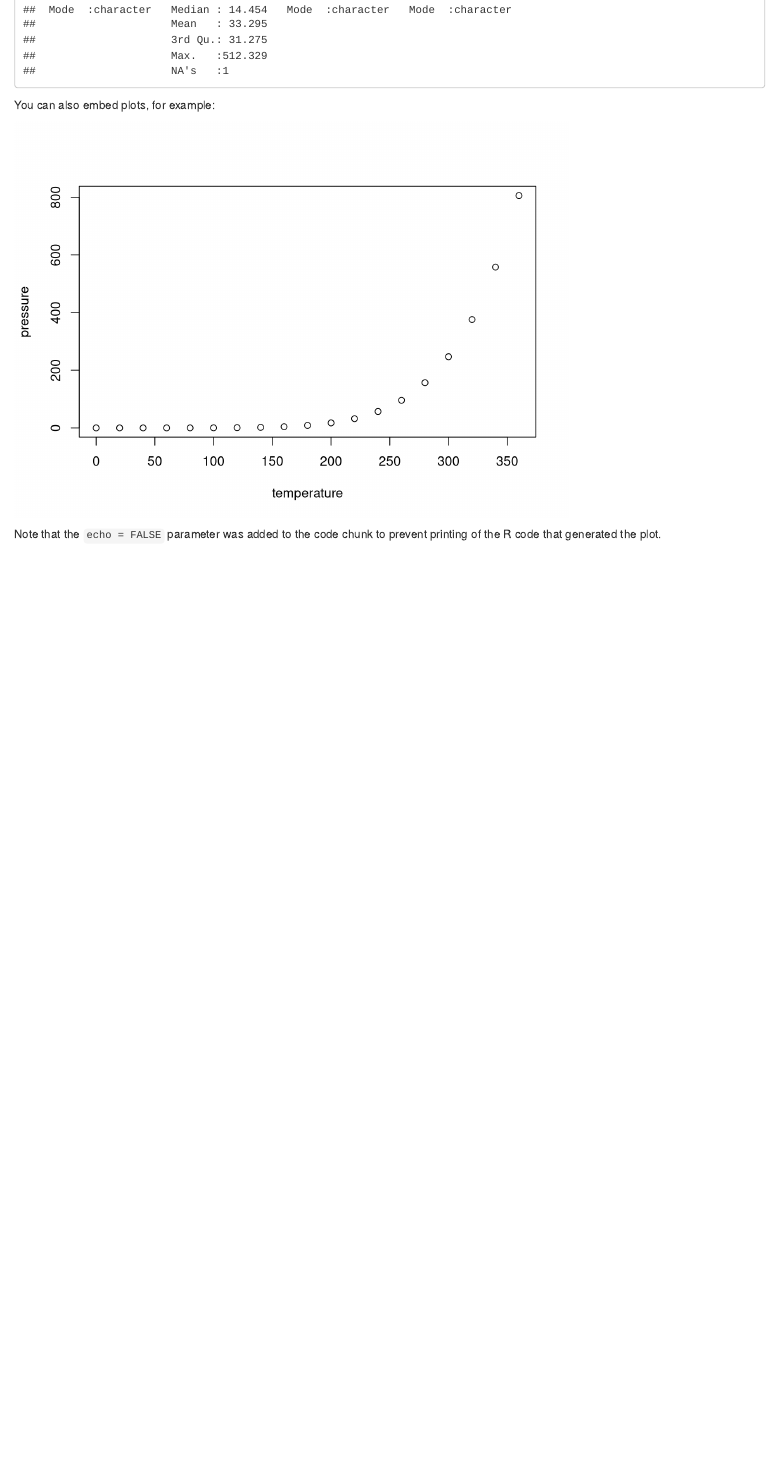
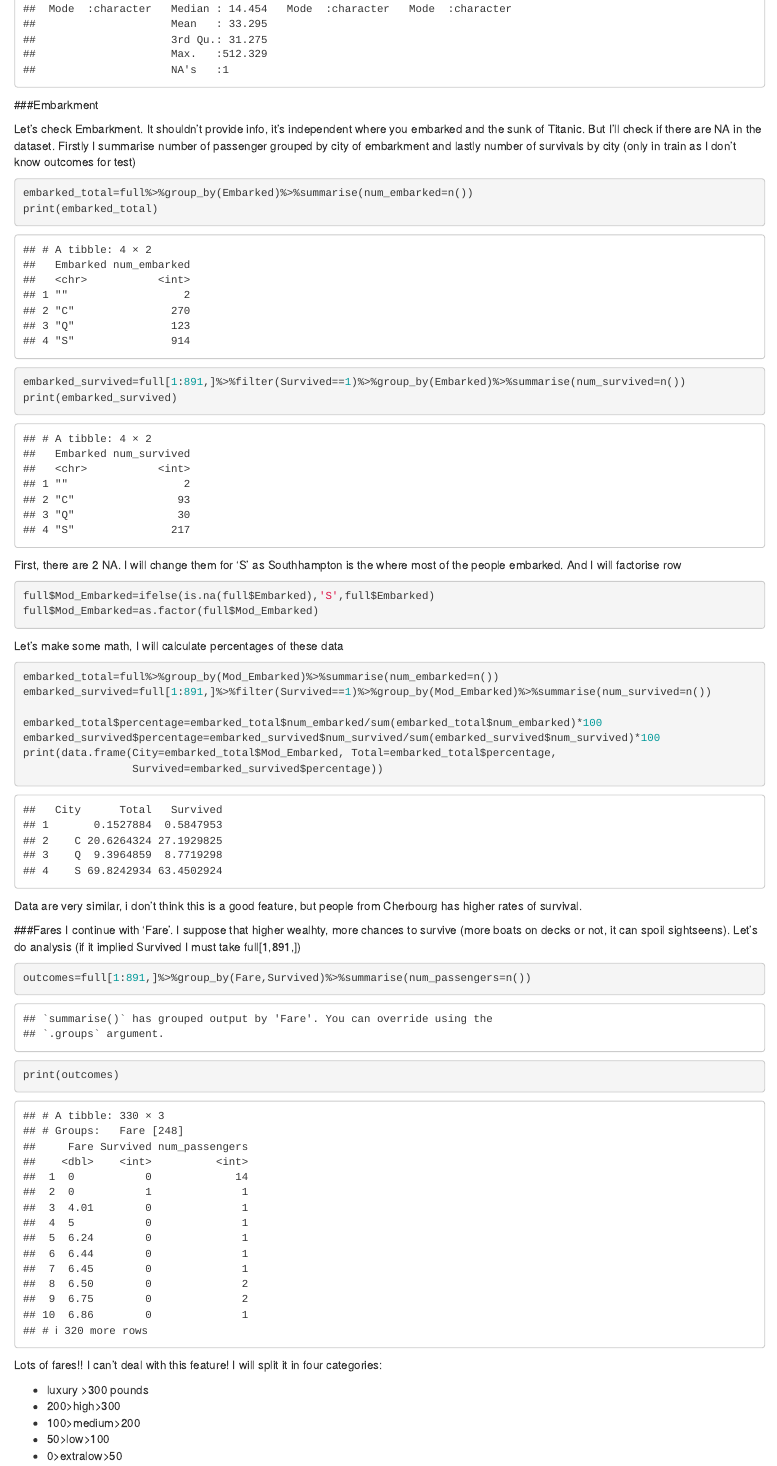
Before and after one commit to dpolob/titanickernel, an R Markdown document (RandomForest.Rmd): the page in a window 1100 px wide, from 1530 px down before the commit and from 1540 px down after it, so that both start at the same text. Rendered offline with R 4.5, knitr and Pandoc, with nearby package versions; drawn as R Markdown's standard HTML page in place of the format the file asks for.

Commit message:
Otra mas

````diff
--- a/RandomForest.Rmd
+++ b/RandomForest.Rmd
@@ -2,7 +2,10 @@
 title: "RandomForest"
 author: "Diego Polo"
 date: "4 de enero de 2018"
-output: html_document
+output:
+  prettydoc::html_pretty:
+    theme: cayman
+    highlight: github
 ---
 
 ```{r setup, include=FALSE}
@@ -71,11 +74,46 @@ full=bind_rows(train,test)
 summary(full)
 ```
 
+###Embarkment
 
-You can also embed plots, for example:
+Let's check Embarkment. It shouldn't provide info, it's independent where you embarked and the sunk of Titanic. But I'll check if there are NA in the dataset. Firstly I summarise number of passenger grouped by city of embarkment and lastly number of survivals by city (only in train as I don't know outcomes for test)
 
-```{r pressure, echo=FALSE}
-plot(pressure)
+```{r,echo=TRUE}
+embarked_total=full%>%group_by(Embarked)%>%summarise(num_embarked=n())
+print(embarked_total)
+embarked_survived=full[1:891,]%>%filter(Survived==1)%>%group_by(Embarked)%>%summarise(num_survived=n())
+print(embarked_survived)
 ```
 
-Note that the `echo = FALSE` parameter was added to the code chunk to prevent printing of the R code that generated the plot.
+First, there are 2 NA. I will change them for 'S' as Southhampton is the where most of the people embarked. And I will factorise row
+```{r}
+full$Mod_Embarked=ifelse(is.na(full$Embarked),'S',full$Embarked)
+full$Mod_Embarked=as.factor(full$Mod_Embarked)
+```
+
+Let's make some math, I will calculate percentages of these data
+```{r, echo=TRUE}
+embarked_total=full%>%group_by(Mod_Embarked)%>%summarise(num_embarked=n())
+embarked_survived=full[1:891,]%>%filter(Survived==1)%>%group_by(Mod_Embarked)%>%summarise(num_survived=n())
+
+embarked_total$percentage=embarked_total$num_embarked/sum(embarked_total$num_embarked)*100
+embarked_survived$percentage=embarked_survived$num_survived/sum(embarked_survived$num_survived)*100
+print(data.frame(City=embarked_total$Mod_Embarked, Total=embarked_total$percentage,
+                 Survived=embarked_survived$percentage))
+```
+
+Data are very similar, i don't think this is a good feature, but people from Cherbourg has higher rates of survival.
+
+###Fares
+I continue with 'Fare'. I suppose that higher wealhty, more chances to survive (more boats on decks or not, it can spoil sightseens). Let's do analysis (if it implied Survived I must take full[1,891,])
+```{r, echo=TRUE}
+outcomes=full[1:891,]%>%group_by(Fare,Survived)%>%summarise(num_passengers=n())
+print(outcomes)
+```
+Lots of fares!! I can't deal with this feature! I will split it in four categories:
+
++ luxury >300 pounds
++ 200>high>300
++ 100>medium>200
++ 50>low>100
++ 0>extralow>50
````
Also changed, not shown: RandomForest.html, RandomForest.Rmd (28 more changed lines).
